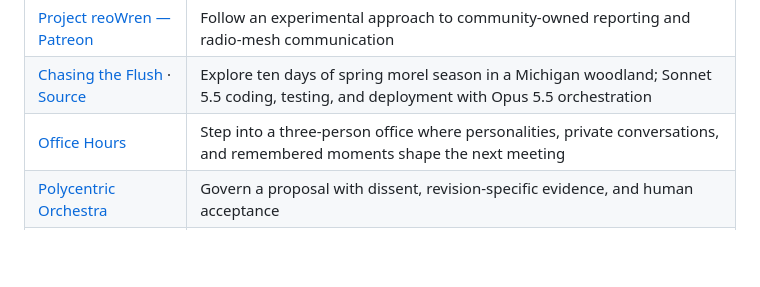
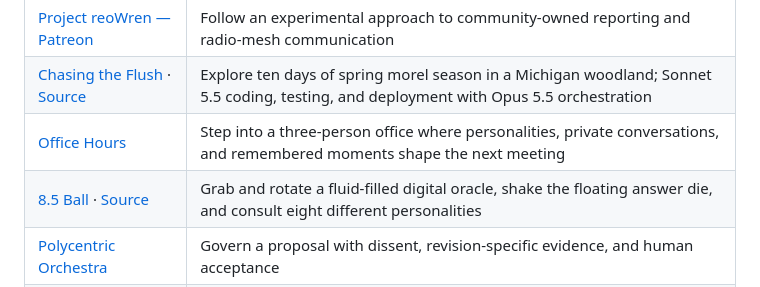
Before and after one commit to ncypher/tomfoolery, a Markdown page: README.md, the part around the change. GitHub-like rendering; blank space fills up the shorter version.

Commit message:
Add 8.5 Ball to the collection index

```diff
--- a/README.md
+++ b/README.md
@@ -15,6 +15,7 @@ Small browser worlds, systems experiments, and field notes by [Tom Harwood / ncy
 | [Project reoWren — Patreon](https://www.patreon.com/cw/ProjectreoWren) | Follow an experimental approach to community-owned reporting and radio-mesh communication |
 | [Chasing the Flush](https://huggingface.co/spaces/Strange-Loop/chasing.the.flush) · [Source](https://github.com/ncypher/chasing.the.flush) | Explore ten days of spring morel season in a Michigan woodland; Sonnet 5.5 coding, testing, and deployment with Opus 5.5 orchestration |
 | [Office Hours](https://office-simulator.streamlit.app/) | Step into a three-person office where personalities, private conversations, and remembered moments shape the next meeting |
+| [8.5 Ball](https://ncypher.github.io/8.5_Ball/) · [Source](https://github.com/ncypher/8.5_Ball) | Grab and rotate a fluid-filled digital oracle, shake the floating answer die, and consult eight different personalities |
 | [Polycentric Orchestra](https://ncypher.github.io/tomfoolery/polycentric-orchestra.html) | Govern a proposal with dissent, revision-specific evidence, and human acceptance |
 | [Pixel Pet](https://ncypher.github.io/tomfoolery/pixel-pet.html) | Care for a pixel creature, grow a bond, and explore gentle feedback in a persistent terrarium |
 | [Feedback Knot](https://ncypher.github.io/tomfoolery/feedback-knot.html) | Follow development through disagreement, appeals, and reopened questions |
```
